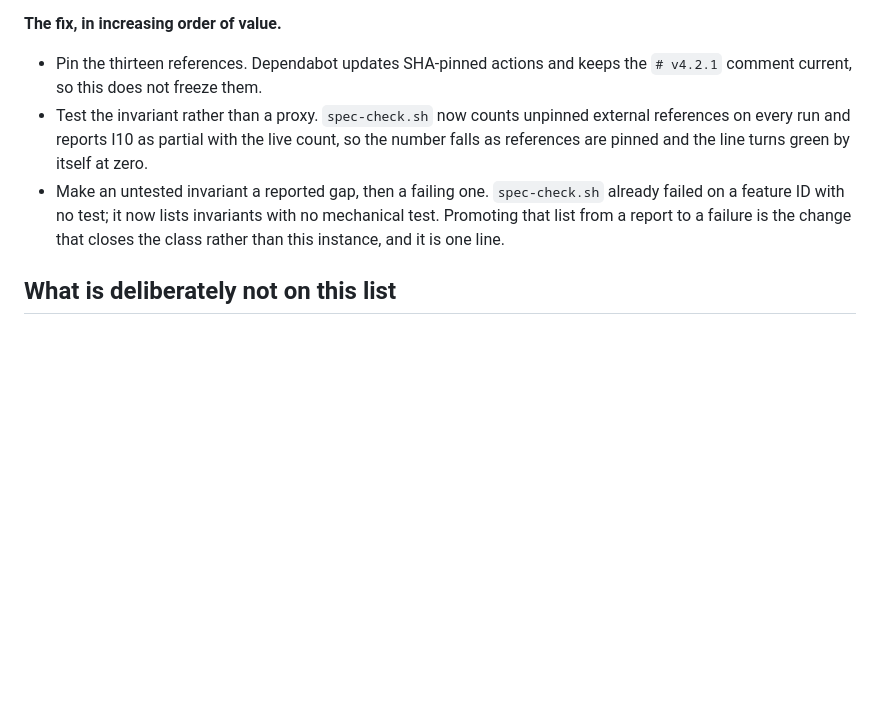
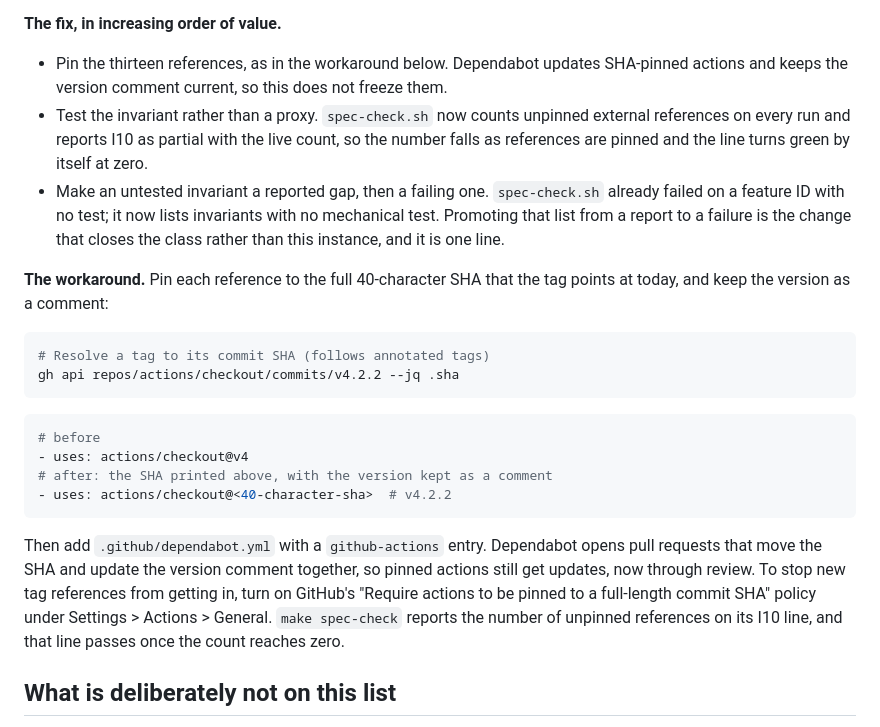
Before and after one commit to infomaven/devsecops-reference-stack, a Markdown page: docs/REVIEW_NOTES.md, the part around the change. Drawn GitHub-style; blank space fills up the shorter version.

````diff
--- a/docs/REVIEW_NOTES.md
+++ b/docs/REVIEW_NOTES.md
@@ -134,8 +134,9 @@ them to the logs; repositories pinned by SHA were unaffected
 
 **The fix, in increasing order of value.**
 
-- Pin the thirteen references. Dependabot updates SHA-pinned actions and keeps
-  the `# v4.2.1` comment current, so this does not freeze them.
+- Pin the thirteen references, as in the workaround below. Dependabot
+  updates SHA-pinned actions and keeps the version comment current, so this
+  does not freeze them.
 - Test the invariant rather than a proxy. `spec-check.sh` now counts
   unpinned external references on every run and reports I10 as partial with
   the live count, so the number falls as references are pinned and the line
@@ -146,6 +147,29 @@ them to the logs; repositories pinned by SHA were unaffected
   failure is the change that closes the class rather than this instance, and
   it is one line.
 
+**The workaround.** Pin each reference to the full 40-character SHA that the
+tag points at today, and keep the version as a comment:
+
+```bash
+# Resolve a tag to its commit SHA (follows annotated tags)
+gh api repos/actions/checkout/commits/v4.2.2 --jq .sha
+```
+
+```yaml
+# before
+- uses: actions/checkout@v4
+# after: the SHA printed above, with the version kept as a comment
+- uses: actions/checkout@<40-character-sha>  # v4.2.2
+```
+
+Then add `.github/dependabot.yml` with a `github-actions` entry. Dependabot
+opens pull requests that move the SHA and update the version comment
+together, so pinned actions still get updates, now through review. To stop
+new tag references from getting in, turn on GitHub's "Require actions to be
+pinned to a full-length commit SHA" policy under Settings > Actions >
+General. `make spec-check` reports the number of unpinned references on its
+I10 line, and that line passes once the count reaches zero.
+
 ## What is deliberately not on this list
 
 Local state, a single kind cluster, and the demo password in the Makefile
````
Also changed, not shown: docs/SECURITY_AUDIT.md (+23 -4 lines).
